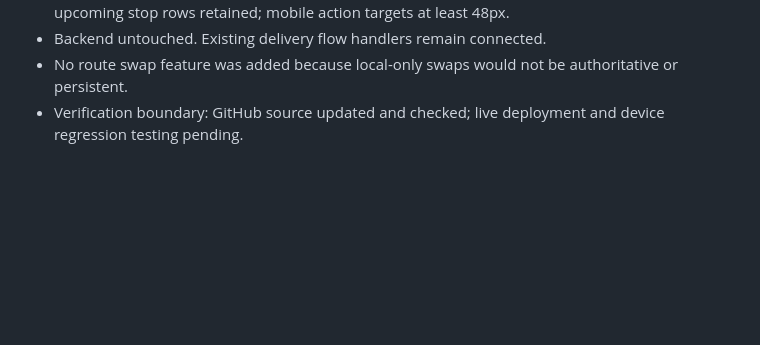
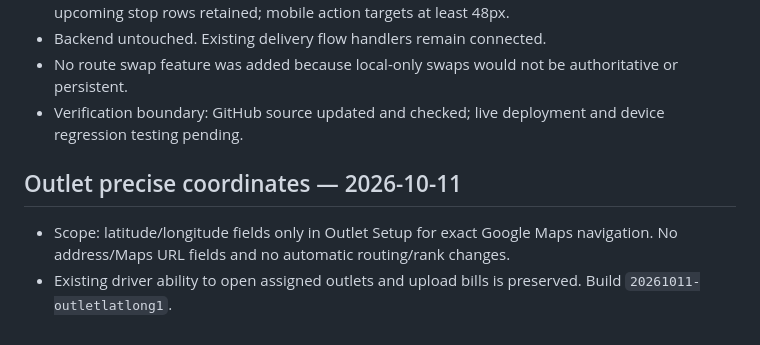
Before and after one commit to shahabhishekofficial-create/packing-assistant, a Markdown page: PROJECT_MASTER.md, the part around the change. Rendered like a GitHub page; blank space fills up the shorter version.

Commit message:
Add precise outlet coordinates to admin and driver navigation

```diff
--- a/PROJECT_MASTER.md
+++ b/PROJECT_MASTER.md
@@ -2235,3 +2235,9 @@ No service-role or secret key is exposed to the browser.
 - Backend untouched. Existing delivery flow handlers remain connected.
 - No route swap feature was added because local-only swaps would not be authoritative or persistent.
 - Verification boundary: GitHub source updated and checked; live deployment and device regression testing pending.
+
+
+## Outlet precise coordinates — 2026-10-11
+
+- Scope: latitude/longitude fields only in Outlet Setup for exact Google Maps navigation. No address/Maps URL fields and no automatic routing/rank changes.
+- Existing driver ability to open assigned outlets and upload bills is preserved. Build `20261011-outletlatlong1`.
```
